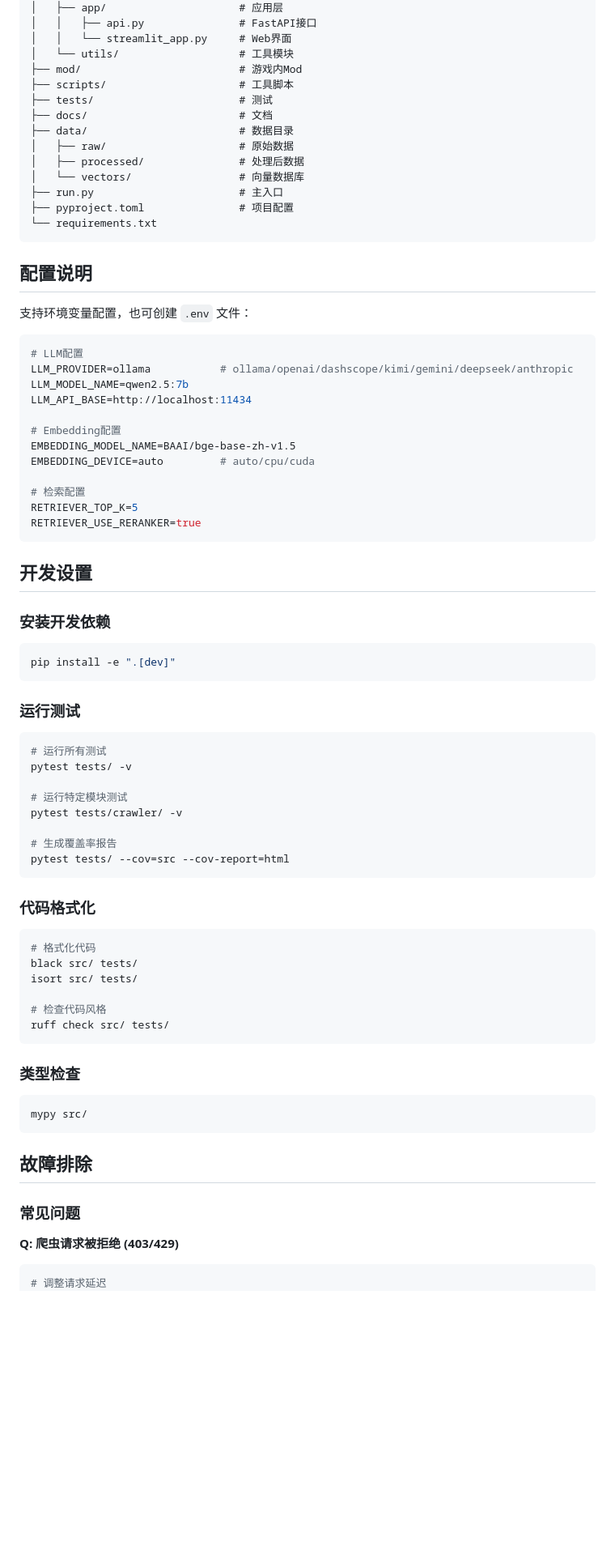
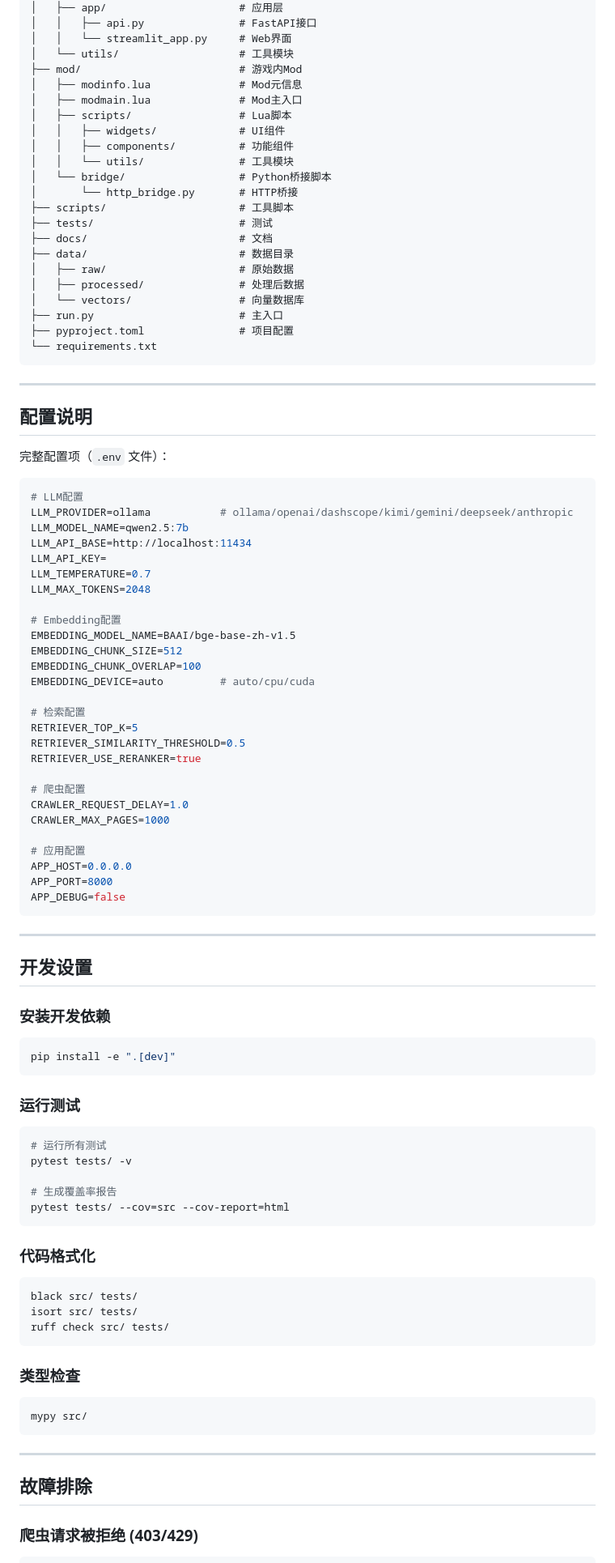
Before and after one commit to Bernard203/starve, a Markdown page: README.md, the part around one of its changes. Shown at 81% size. GitHub-like rendering; blank space fills up the shorter version.

````diff
--- a/README.md
+++ b/README.md
@@ -104,6 +190,14 @@ starve/
 │   │   └── streamlit_app.py     # Web界面
 │   └── utils/                   # 工具模块
 ├── mod/                         # 游戏内Mod
+│   ├── modinfo.lua              # Mod元信息
+│   ├── modmain.lua              # Mod主入口
+│   ├── scripts/                 # Lua脚本
+│   │   ├── widgets/             # UI组件
+│   │   ├── components/          # 功能组件
+│   │   └── utils/               # 工具模块
+│   └── bridge/                  # Python桥接脚本
+│       └── http_bridge.py       # HTTP桥接
 ├── scripts/                     # 工具脚本
 ├── tests/                       # 测试
 ├── docs/                        # 文档
@@ -116,24 +210,43 @@ starve/
 └── requirements.txt
 ```
 
+---
+
 ## 配置说明
 
-支持环境变量配置，也可创建 `.env` 文件：
+完整配置项（`.env` 文件）：
 
 ```env
 # LLM配置
 LLM_PROVIDER=ollama           # ollama/openai/dashscope/kimi/gemini/deepseek/anthropic
 LLM_MODEL_NAME=qwen2.5:7b
 LLM_API_BASE=http://localhost:11434
+LLM_API_KEY=
+LLM_TEMPERATURE=0.7
+LLM_MAX_TOKENS=2048
 
 # Embedding配置
 EMBEDDING_MODEL_NAME=BAAI/bge-base-zh-v1.5
+EMBEDDING_CHUNK_SIZE=512
+EMBEDDING_CHUNK_OVERLAP=100
 EMBEDDING_DEVICE=auto         # auto/cpu/cuda
 
 # 检索配置
 RETRIEVER_TOP_K=5
+RETRIEVER_SIMILARITY_THRESHOLD=0.5
 RETRIEVER_USE_RERANKER=true
+
+# 爬虫配置
+CRAWLER_REQUEST_DELAY=1.0
+CRAWLER_MAX_PAGES=1000
+
+# 应用配置
+APP_HOST=0.0.0.0
+APP_PORT=8000
+APP_DEBUG=false
 ```
+
+---
 
 ## 开发设置
 
@@ -149,9 +262,6 @@ pip install -e ".[dev]"
 # 运行所有测试
 pytest tests/ -v
 
-# 运行特定模块测试
-pytest tests/crawler/ -v
-
 # 生成覆盖率报告
 pytest tests/ --cov=src --cov-report=html
 ```
@@ -159,11 +269,8 @@ pytest tests/ --cov=src --cov-report=html
 ### 代码格式化
 
 ```bash
-# 格式化代码
 black src/ tests/
 isort src/ tests/
-
-# 检查代码风格
 ruff check src/ tests/
 ```
 
@@ -173,12 +280,11 @@ ruff check src/ tests/
 mypy src/
 ```
 
+---
+
 ## 故障排除
 
-### 常见问题
-
-**Q: 爬虫请求被拒绝 (403/429)**
+### 爬虫请求被拒绝 (403/429)
 
 ```bash
-# 调整请求延迟
 export CRAWLER_REQUEST_DELAY=2.0  # 增加延迟
````
Also changed, not shown: other parts of README.md (+126 -48 lines).
